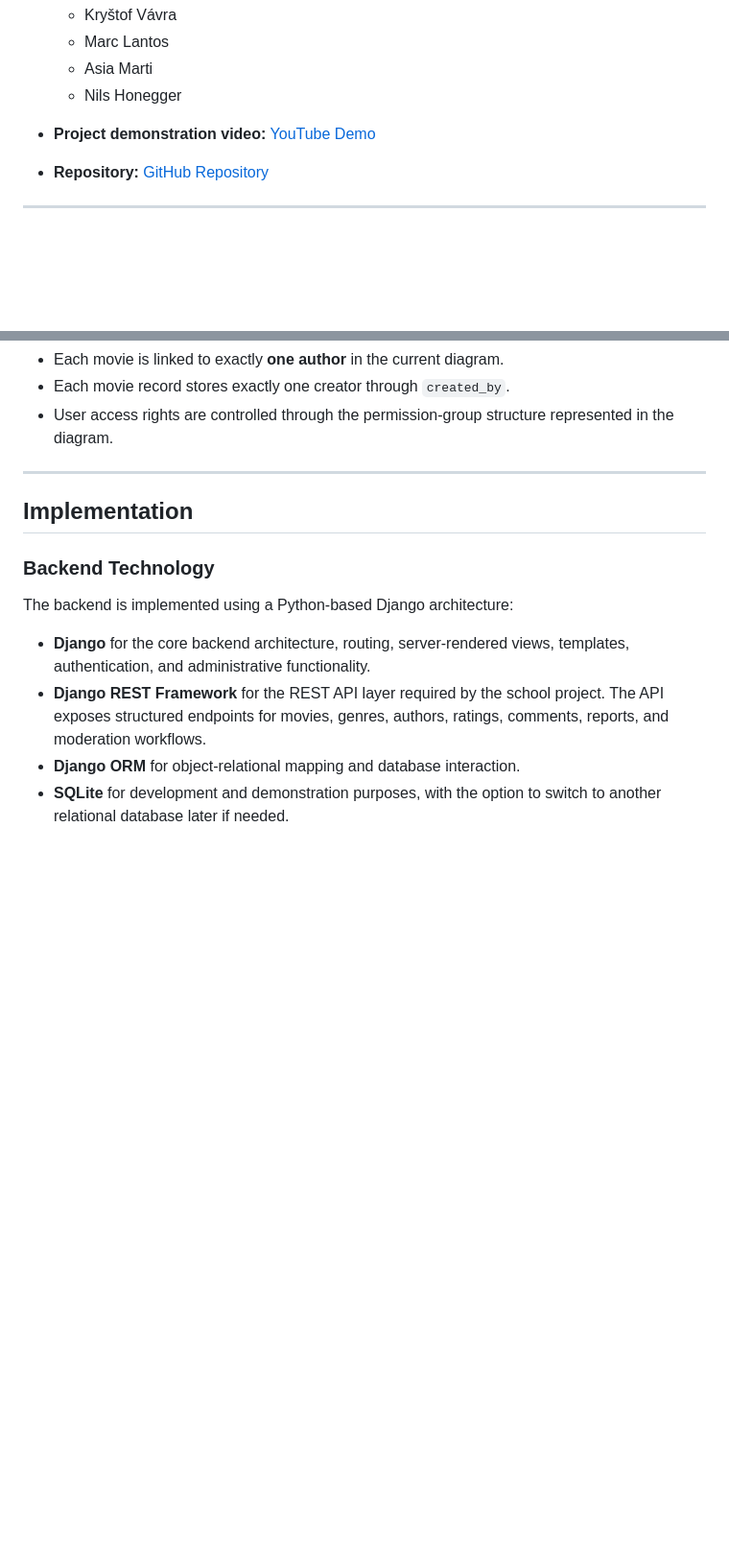
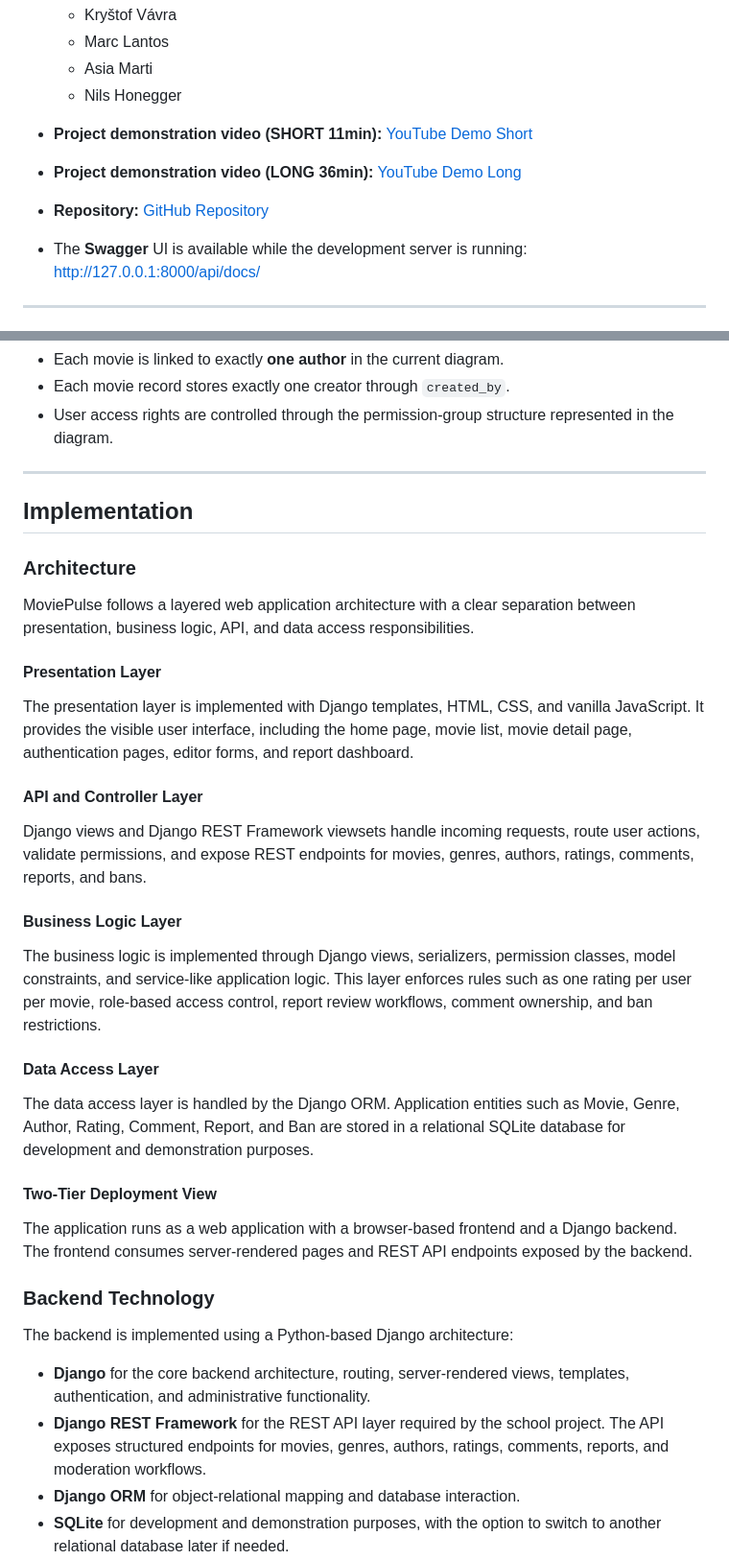
Before and after one commit to Happydeath97/InternetTechnologyProject, a Markdown page: README.md, 2 parts joined by grey strips. Shown at 96% size. Drawn GitHub-style; blank space fills up the shorter version.

```diff
--- a/README.md
+++ b/README.md
@@ -13,8 +13,10 @@ This project was developed as part of the **Internet Technology** course for **B
   * Asia Marti
   * Nils Honegger
 
-* **Project demonstration video:** [YouTube Demo](https://youtu.be/fuUJjRUeq-k)
+* **Project demonstration video (SHORT 11min):** [YouTube Demo Short](https://youtu.be/533SJbfatMQ)
+* **Project demonstration video (LONG 36min):** [YouTube Demo Long](https://youtu.be/fuUJjRUeq-k)
 * **Repository:** [GitHub Repository](https://github.com/Happydeath97/InternetTechnologyProject)
+* The **Swagger** UI is available while the development server is running: http://127.0.0.1:8000/api/docs/ <br>
 
 ---
 
@@ -331,6 +333,25 @@ The ER diagram includes authorization-related structures as part of the overall
 
 ## Implementation
 
+### Architecture
+
+MoviePulse follows a layered web application architecture with a clear separation between presentation, business logic, API, and data access responsibilities.
+
+#### Presentation Layer
+The presentation layer is implemented with Django templates, HTML, CSS, and vanilla JavaScript. It provides the visible user interface, including the home page, movie list, movie detail page, authentication pages, editor forms, and report dashboard.
+
+#### API and Controller Layer
+Django views and Django REST Framework viewsets handle incoming requests, route user actions, validate permissions, and expose REST endpoints for movies, genres, authors, ratings, comments, reports, and bans.
+
+#### Business Logic Layer
+The business logic is implemented through Django views, serializers, permission classes, model constraints, and service-like application logic. This layer enforces rules such as one rating per user per movie, role-based access control, report review workflows, comment ownership, and ban restrictions.
+
+#### Data Access Layer
+The data access layer is handled by the Django ORM. Application entities such as Movie, Genre, Author, Rating, Comment, Report, and Ban are stored in a relational SQLite database for development and demonstration purposes.
+
+#### Two-Tier Deployment View
+The application runs as a web application with a browser-based frontend and a Django backend. The frontend consumes server-rendered pages and REST API endpoints exposed by the backend.
+
 ### Backend Technology
 
 The backend is implemented using a Python-based Django architecture:
```
